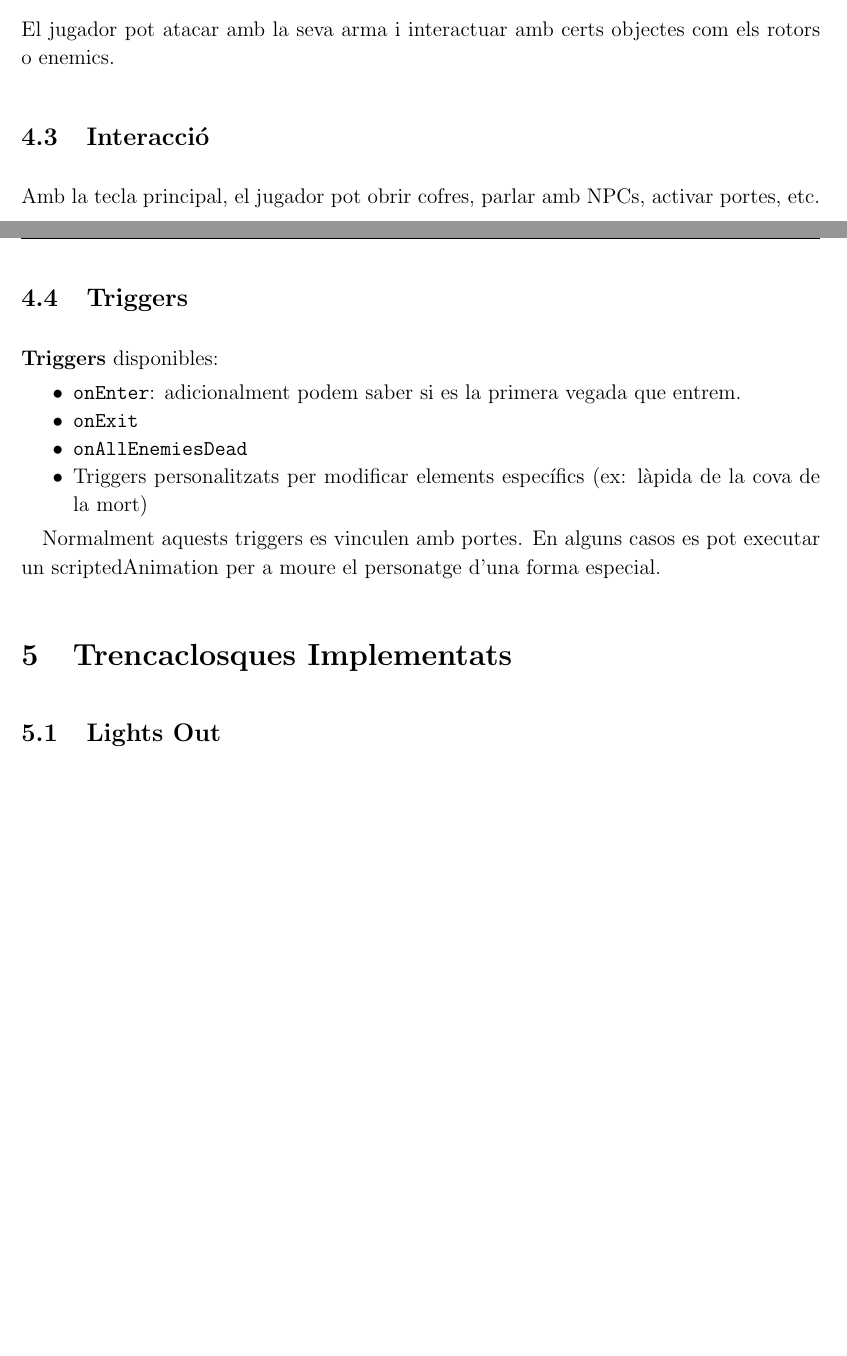
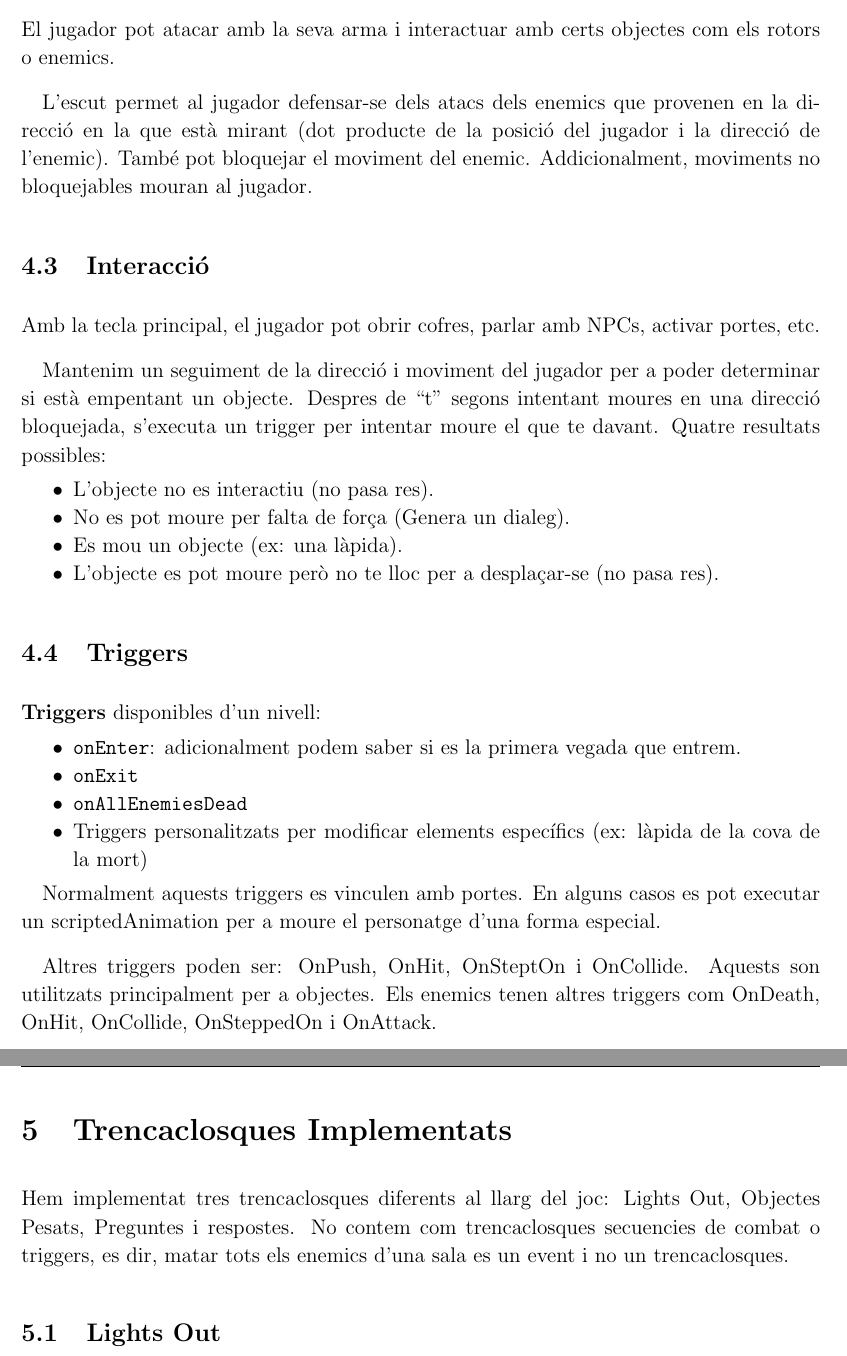
Before and after one commit to carlesmatoses/JC-project, a LaTeX document (report/main.tex): two parts of pages 5 and 6 of 8 before the commit and two parts of pages 6 and 7 of 8 after it, joined at a grey line, cut so that both start at the same text, the shorter picture padded with empty space. Compiled offline with pdfLaTeX.

Commit message:
update report

```diff
--- a/report/main.tex
+++ b/report/main.tex
@@ -165,11 +167,21 @@ Els items es poden equipar a través de l'inventari. Proporcionen habilitats (fo
 \subsection{Combat}
 El jugador pot atacar amb la seva arma i interactuar amb certs objectes com els rotors o enemics.
 
+L'escut permet al jugador defensar-se dels atacs dels enemics que provenen en la direcció en la que està mirant (dot producte de la posició del jugador i la direcció de l'enemic). També pot bloquejar el moviment del enemic. Addicionalment, moviments no bloquejables mouran al jugador.
+
 \subsection{Interacció}
 Amb la tecla principal, el jugador pot obrir cofres, parlar amb NPCs, activar portes, etc.
 
+Mantenim un seguiment de la direcció i moviment del jugador per a poder determinar si està empentant un objecte. Despres de ``t'' segons intentant moures en una direcció bloquejada, s'executa un trigger per intentar moure el que te davant. Quatre resultats possibles:
+\begin{itemize}
+    \item L'objecte no es interactiu (no pasa res).
+    \item No es pot moure per falta de força (Genera un dialeg).
+    \item Es mou un objecte (ex: una làpida).
+    \item L'objecte es pot moure però no te lloc per a desplaçar-se (no pasa res).
+\end{itemize}
+
 \subsection{Triggers}
-\textbf{Triggers} disponibles:
+\textbf{Triggers} disponibles d'un nivell:
 \begin{itemize}
     \item \texttt{onEnter}: adicionalment podem saber si es la primera vegada que entrem.
     \item \texttt{onExit}
@@ -179,7 +191,11 @@ Amb la tecla principal, el jugador pot obrir cofres, parlar amb NPCs, activar po
 
 Normalment aquests triggers es vinculen amb portes. En alguns casos es pot executar un scriptedAnimation per a moure el personatge d'una forma especial.
 
+Altres triggers poden ser: OnPush, OnHit, OnSteptOn i OnCollide. Aquests son utilitzats principalment per a objectes. Els enemics tenen altres triggers com OnDeath, OnHit, OnCollide, OnSteppedOn i OnAttack.
+
 \section{Trencaclosques Implementats}
+Hem implementat tres trencaclosques diferents al llarg del joc: Lights Out, Objectes Pesats, Preguntes i respostes. No contem com trencaclosques secuencies de combat o triggers, es dir, matar tots els enemics d'una sala es un event i no un trencaclosques.
+
 
 \subsection{Lights Out}
 Un trencaclosques basat en el clàssic joc de taula. Es resol apagant totes les llums d'una graella interactiva. En la nostra implementació, els ``rotors'' presenten quatre estats: roig, verd, blau,groc. El jugador ha de fer que tots estiguen del mateix color. Per a poder utilitzar aquest trencaclosques multiples vegades, al definir un rotor hem de dirli el color inicial i l'identificador dels rotors que s'han de canviar junt a ell.
@@ -198 +214,2 @@ Alguns objectes (com làpides o pedres) es poden empènyer amb un item específi
 \begin{itemize}
+    \item Làpida de la cova de la mort (obri pas a la "dungeon1", sols cap a dalt baix o esquerra)
```
Also changed, not shown: imgs/global_to_local.png, report/main.tex (17 more changed lines).
